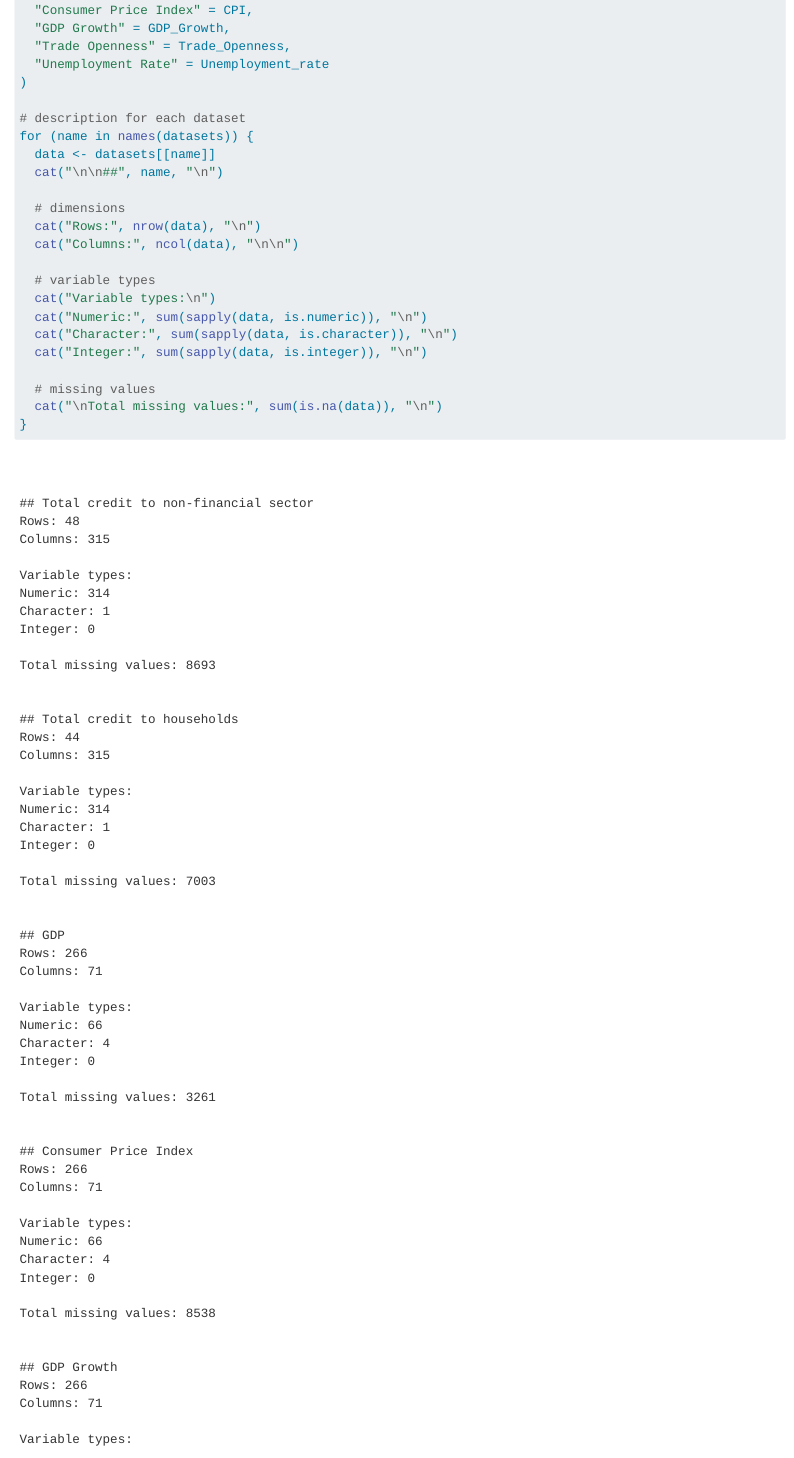
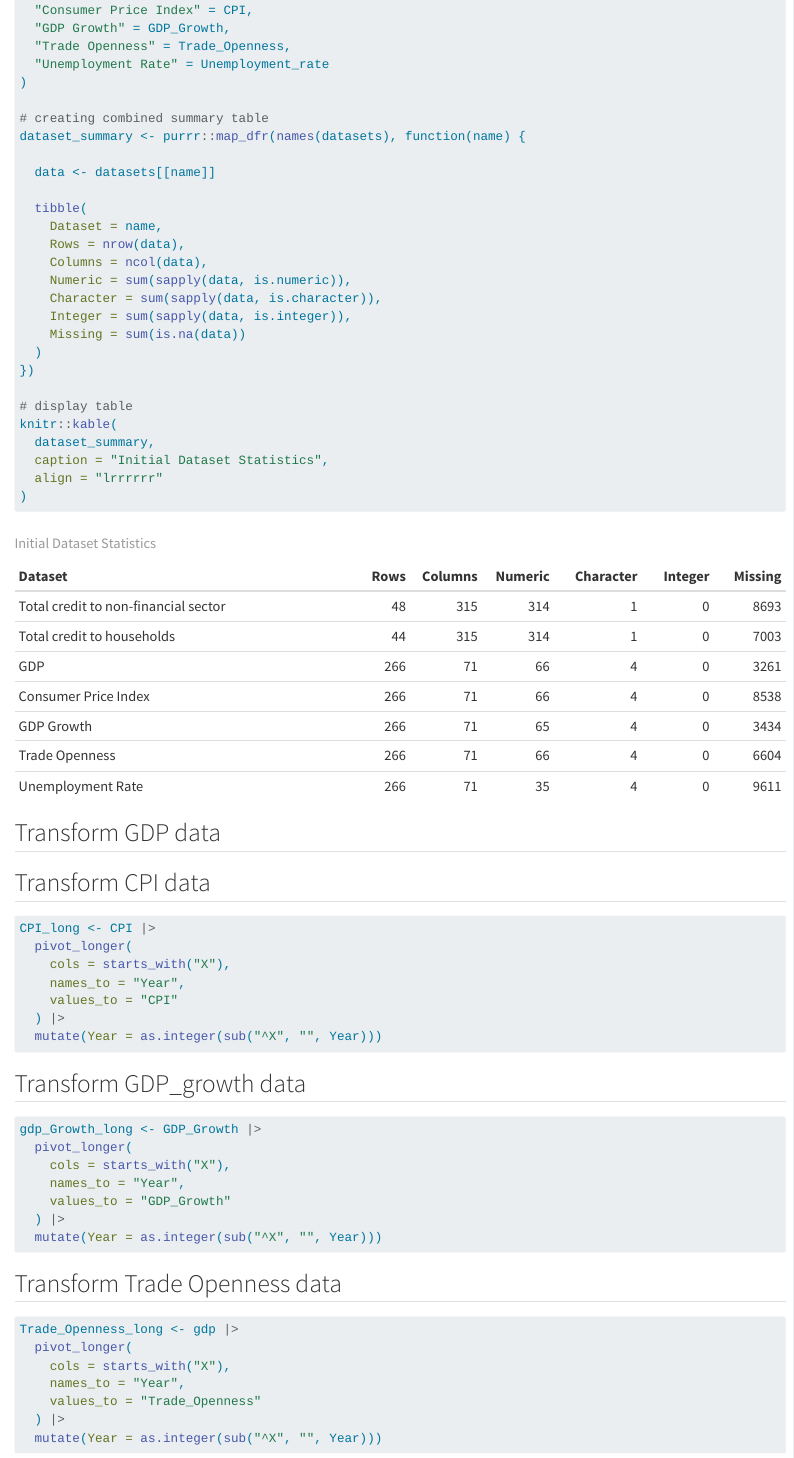
Before and after one commit to saihousenghore/Data-management-project-Saihou-Kate, a Quarto document (html file.qmd): the page in a window 1100 px wide, from 550 px down before the commit and from 1260 px down after it, so that both start at the same text. Rendered offline with R 4.5, knitr and Pandoc in place of Quarto, with nearby package versions; some code elsewhere in the file could not run offline; long lines of code are wrapped.

Commit message:
updated earlier table (correction of premature pull/push)

````diff
--- a/html file.qmd
+++ b/html file.qmd
@@ -61,24 +67,28 @@ datasets <- list(
   "Unemployment Rate" = Unemployment_rate
 )
 
-# description for each dataset
-for (name in names(datasets)) {
+# creating combined summary table
+dataset_summary <- purrr::map_dfr(names(datasets), function(name) {
+
   data <- datasets[[name]]
-  cat("\n\n##", name, "\n")
 
-  # dimensions
-  cat("Rows:", nrow(data), "\n")
-  cat("Columns:", ncol(data), "\n\n")
+  tibble(
+    Dataset = name,
+    Rows = nrow(data),
+    Columns = ncol(data),
+    Numeric = sum(sapply(data, is.numeric)),
+    Character = sum(sapply(data, is.character)),
+    Integer = sum(sapply(data, is.integer)),
+    Missing = sum(is.na(data))
+  )
+})
 
-  # variable types
-  cat("Variable types:\n")
-  cat("Numeric:", sum(sapply(data, is.numeric)), "\n")
-  cat("Character:", sum(sapply(data, is.character)), "\n")
-  cat("Integer:", sum(sapply(data, is.integer)), "\n")
-
-  # missing values
-  cat("\nTotal missing values:", sum(is.na(data)), "\n")
-}
+# display table
+knitr::kable(
+  dataset_summary,
+  caption = "Initial Dataset Statistics",
+  align = "lrrrrrr"
+)
 ```
 
 
````
Also changed, not shown: html file.qmd (6 more changed lines).
